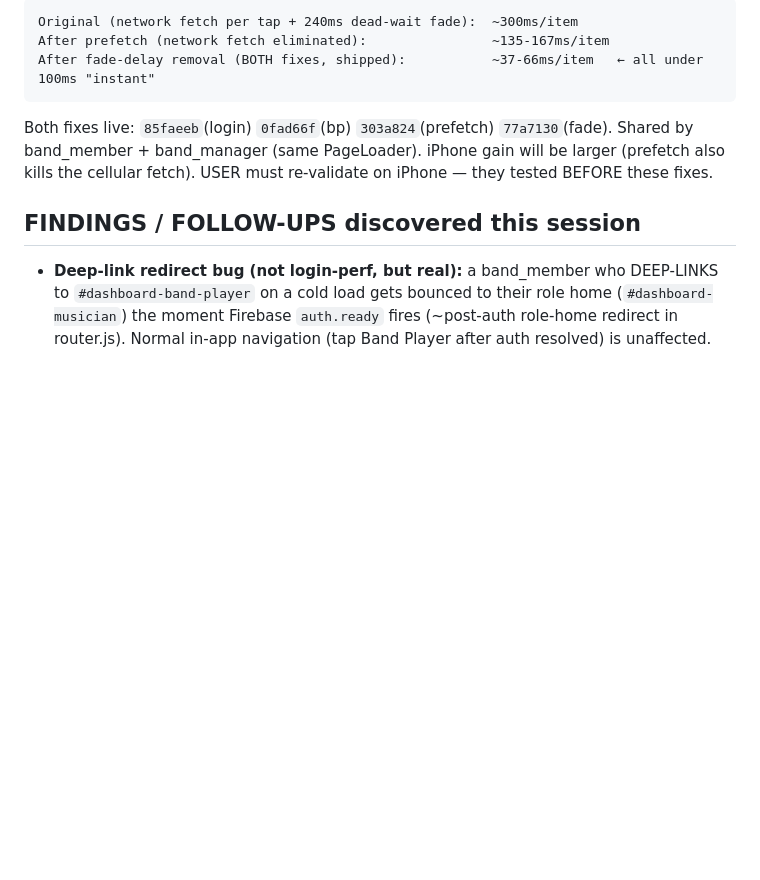
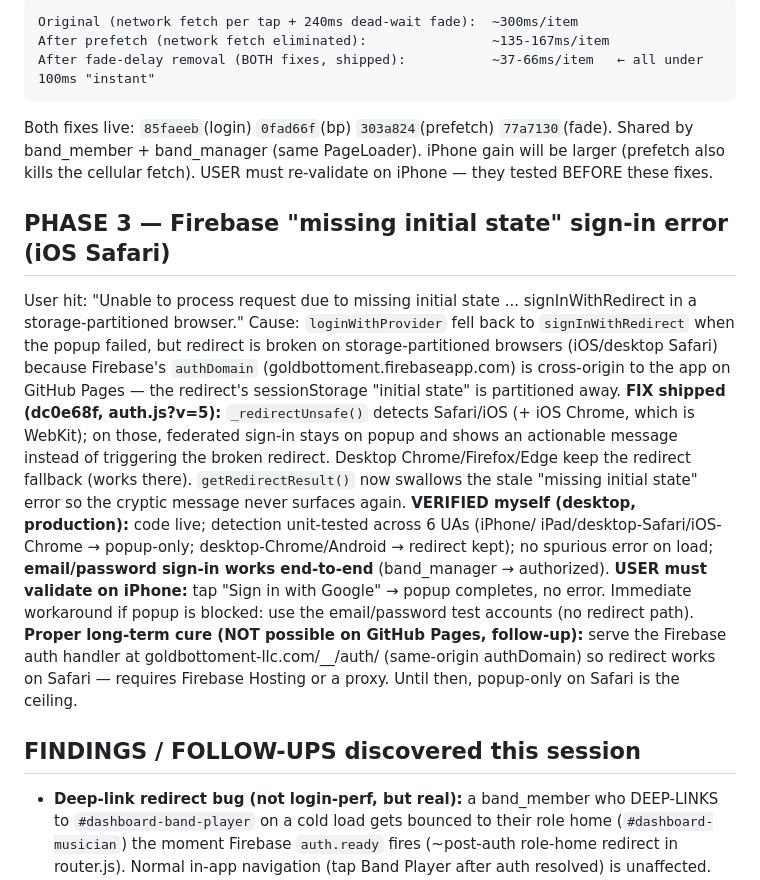
Before and after one commit to djmochajava-lang/GoldBottomEntLLC, a Markdown page: docs/login-perf-handoff.md, the part around the change. GitHub-like rendering; blank space fills up the shorter version.

Commit message:
docs(perf): Phase 3 Safari signInWithRedirect fix + verification
Co-Authored-By: Claude Opus 4.8 (1M context) <noreply@anthropic.com>

````diff
--- a/docs/login-perf-handoff.md
+++ b/docs/login-perf-handoff.md
@@ -180,6 +180,26 @@ After fade-delay removal (BOTH fixes, shipped):           ~37-66ms/item   ← al
 ```
 Both fixes live: `85faeeb`(login) `0fad66f`(bp) `303a824`(prefetch) `77a7130`(fade). Shared by band_member + band_manager (same PageLoader). iPhone gain will be larger (prefetch also kills the cellular fetch). USER must re-validate on iPhone — they tested BEFORE these fixes.
 
+## PHASE 3 — Firebase "missing initial state" sign-in error (iOS Safari)
+User hit: "Unable to process request due to missing initial state ... signInWithRedirect in a
+storage-partitioned browser." Cause: `loginWithProvider` fell back to `signInWithRedirect` when
+the popup failed, but redirect is broken on storage-partitioned browsers (iOS/desktop Safari)
+because Firebase's `authDomain` (goldbottoment.firebaseapp.com) is cross-origin to the app on
+GitHub Pages — the redirect's sessionStorage "initial state" is partitioned away.
+**FIX shipped (dc0e68f, auth.js?v=5):** `_redirectUnsafe()` detects Safari/iOS (+ iOS Chrome,
+which is WebKit); on those, federated sign-in stays on popup and shows an actionable message
+instead of triggering the broken redirect. Desktop Chrome/Firefox/Edge keep the redirect fallback
+(works there). `getRedirectResult()` now swallows the stale "missing initial state" error so the
+cryptic message never surfaces again.
+**VERIFIED myself (desktop, production):** code live; detection unit-tested across 6 UAs (iPhone/
+iPad/desktop-Safari/iOS-Chrome → popup-only; desktop-Chrome/Android → redirect kept); no spurious
+error on load; **email/password sign-in works end-to-end** (band_manager → authorized).
+**USER must validate on iPhone:** tap "Sign in with Google" → popup completes, no error. Immediate
+workaround if popup is blocked: use the email/password test accounts (no redirect path).
+**Proper long-term cure (NOT possible on GitHub Pages, follow-up):** serve the Firebase auth handler
+at goldbottoment-llc.com/__/auth/ (same-origin authDomain) so redirect works on Safari — requires
+Firebase Hosting or a proxy. Until then, popup-only on Safari is the ceiling.
+
 ## FINDINGS / FOLLOW-UPS discovered this session
 - **Deep-link redirect bug (not login-perf, but real):** a band_member who DEEP-LINKS to
   `#dashboard-band-player` on a cold load gets bounced to their role home (`#dashboard-musician`)
````
